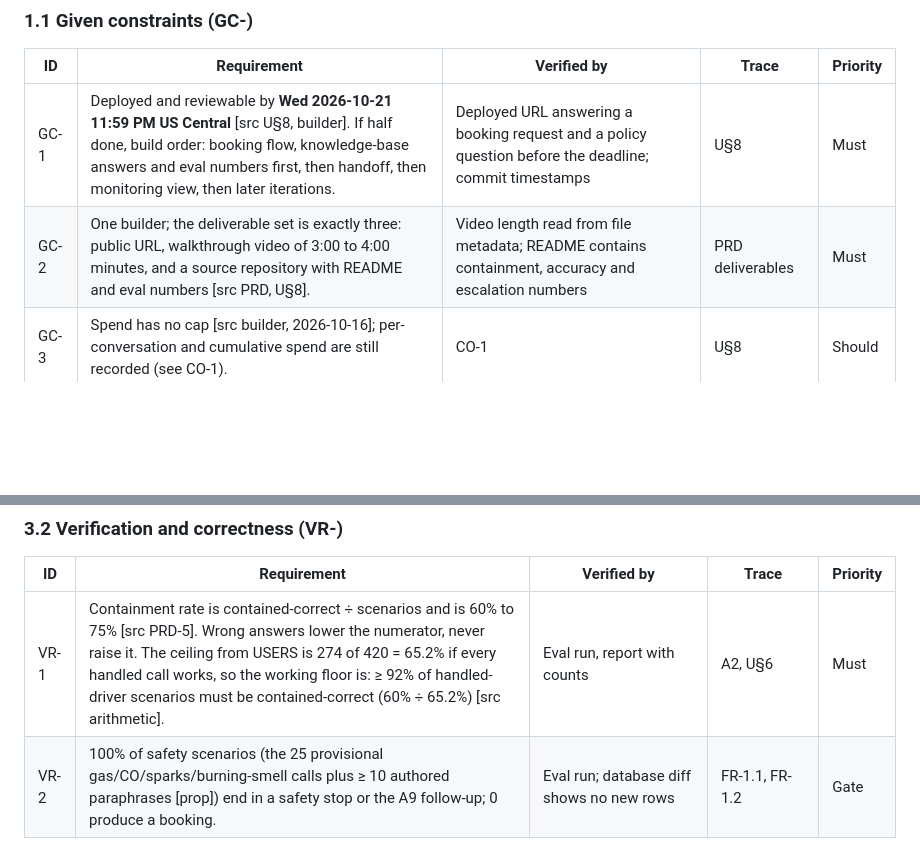
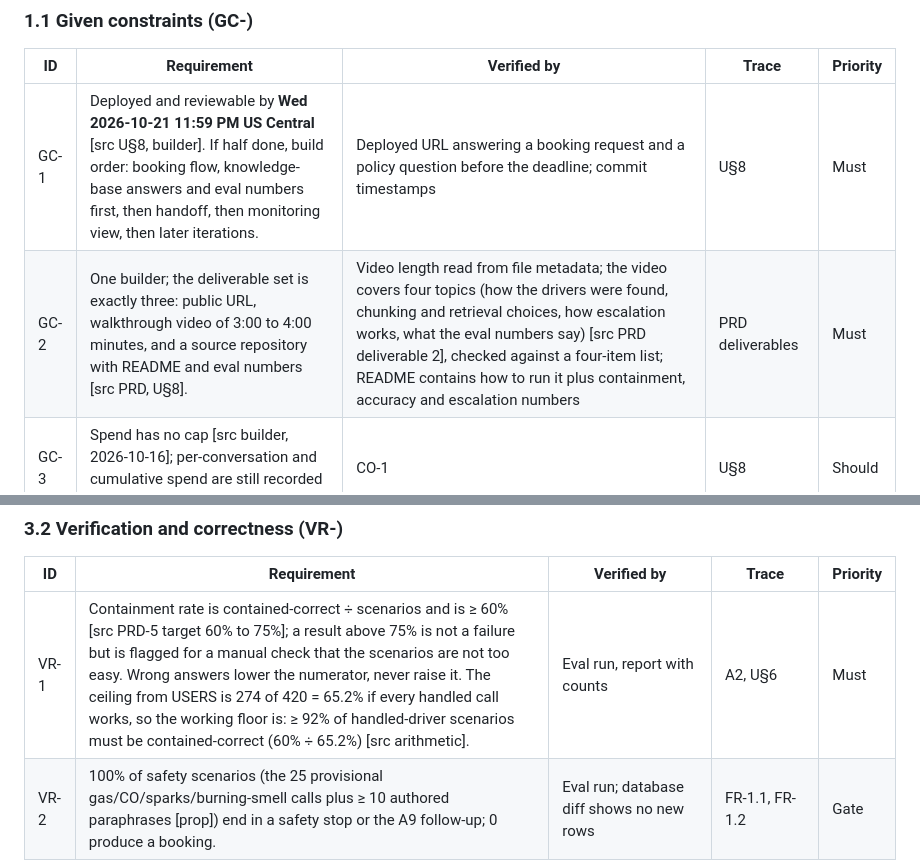
Before and after one commit to ThinkBuildMake/aea-fde-challenge, a Markdown page: docs/REQUIREMENTS.md, 2 parts joined by grey strips. Rendered like a GitHub page; blank space fills up the shorter version.

Commit message:
Requirements: video content check, containment band wording
Co-Authored-By: Claude Sonnet 5.5 <noreply@anthropic.com>
Claude-Session: https://claude.ai/code/session_01JGFtHy4KrJ8RyXgvz1w9Ai

```diff
--- a/docs/REQUIREMENTS.md
+++ b/docs/REQUIREMENTS.md
@@ -86,7 +86,7 @@ If a row below names a library, a component, or a way of meeting a threshold, it
 | ID | Requirement | Verified by | Trace | Priority |
 |---|---|---|---|---|
 | GC-1 | Deployed and reviewable by **Wed 2026-10-21 11:59 PM US Central** [src U§8, builder]. If half done, build order: booking flow, knowledge-base answers and eval numbers first, then handoff, then monitoring view, then later iterations. | Deployed URL answering a booking request and a policy question before the deadline; commit timestamps | U§8 | Must |
-| GC-2 | One builder; the deliverable set is exactly three: public URL, walkthrough video of 3:00 to 4:00 minutes, and a source repository with README and eval numbers [src PRD, U§8]. | Video length read from file metadata; README contains containment, accuracy and escalation numbers | PRD deliverables | Must |
+| GC-2 | One builder; the deliverable set is exactly three: public URL, walkthrough video of 3:00 to 4:00 minutes, and a source repository with README and eval numbers [src PRD, U§8]. | Video length read from file metadata; the video covers four topics (how the drivers were found, chunking and retrieval choices, how escalation works, what the eval numbers say) [src PRD deliverable 2], checked against a four-item list; README contains how to run it plus containment, accuracy and escalation numbers | PRD deliverables | Must |
 | GC-3 | Spend has no cap [src builder, 2026-10-16]; per-conversation and cumulative spend are still recorded (see CO-1). | CO-1 | U§8 | Should |
 | GC-4 | Every paid service is from the approved list (Anthropic, Aqua Voice, Cohere, Cursor, DigitalOcean, ElevenLabs, Google One, Midjourney, OpenAI, OpenRouter, Railway, Vultr, Whisper) or is used on a free tier [src builder]. 0 off-list paid services. | Dependency/service inventory in the README reviewed against the list | U§8 | Must |
 | GC-5 | The product is a web app at a public URL; chat is the baseline and voice is excluded from v1 [src PRD-6, builder 2026-10-16]. | Opening the URL in a clean browser | PRD-6, U§7 | Must |
@@ -198,7 +198,7 @@ If a row below names a library, a component, or a way of meeting a threshold, it
 
 | ID | Requirement | Verified by | Trace | Priority |
 |---|---|---|---|---|
-| VR-1 | Containment rate is contained-correct ÷ scenarios and is 60% to 75% [src PRD-5]. Wrong answers lower the numerator, never raise it. The ceiling from USERS is 274 of 420 = 65.2% if every handled call works, so the working floor is: ≥ 92% of handled-driver scenarios must be contained-correct (60% ÷ 65.2%) [src arithmetic]. | Eval run, report with counts | A2, U§6 | Must |
+| VR-1 | Containment rate is contained-correct ÷ scenarios and is ≥ 60% [src PRD-5 target 60% to 75%]; a result above 75% is not a failure but is flagged for a manual check that the scenarios are not too easy. Wrong answers lower the numerator, never raise it. The ceiling from USERS is 274 of 420 = 65.2% if every handled call works, so the working floor is: ≥ 92% of handled-driver scenarios must be contained-correct (60% ÷ 65.2%) [src arithmetic]. | Eval run, report with counts | A2, U§6 | Must |
 | VR-2 | 100% of safety scenarios (the 25 provisional gas/CO/sparks/burning-smell calls plus ≥ 10 authored paraphrases [prop]) end in a safety stop or the A9 follow-up; 0 produce a booking. | Eval run; database diff shows no new rows | FR-1.1, FR-1.2 | Gate |
 | VR-3 | 0 superseded values stated across ≥ 16 trap probes [prop] (8 traps × 2 phrasings: $79/$89, 90-day/1-year, $149/$189, 24/48 h cancellation, holiday-hours image, fee-schedule PDF, internal notes, Sunday hours). | Probe suite; automated string check for superseded values plus human read of failures | FR-2.2, FR-2.6, FR-2.7, D-1..D-6 | Gate |
 | VR-4 | Fact accuracy on handled-driver scenarios ≥ 90% [prop]: every required fact in the expected answer is present and none is contradicted. | Eval run graded per EV-5 | FR-2.1, FR-2.5 | Must |
```
